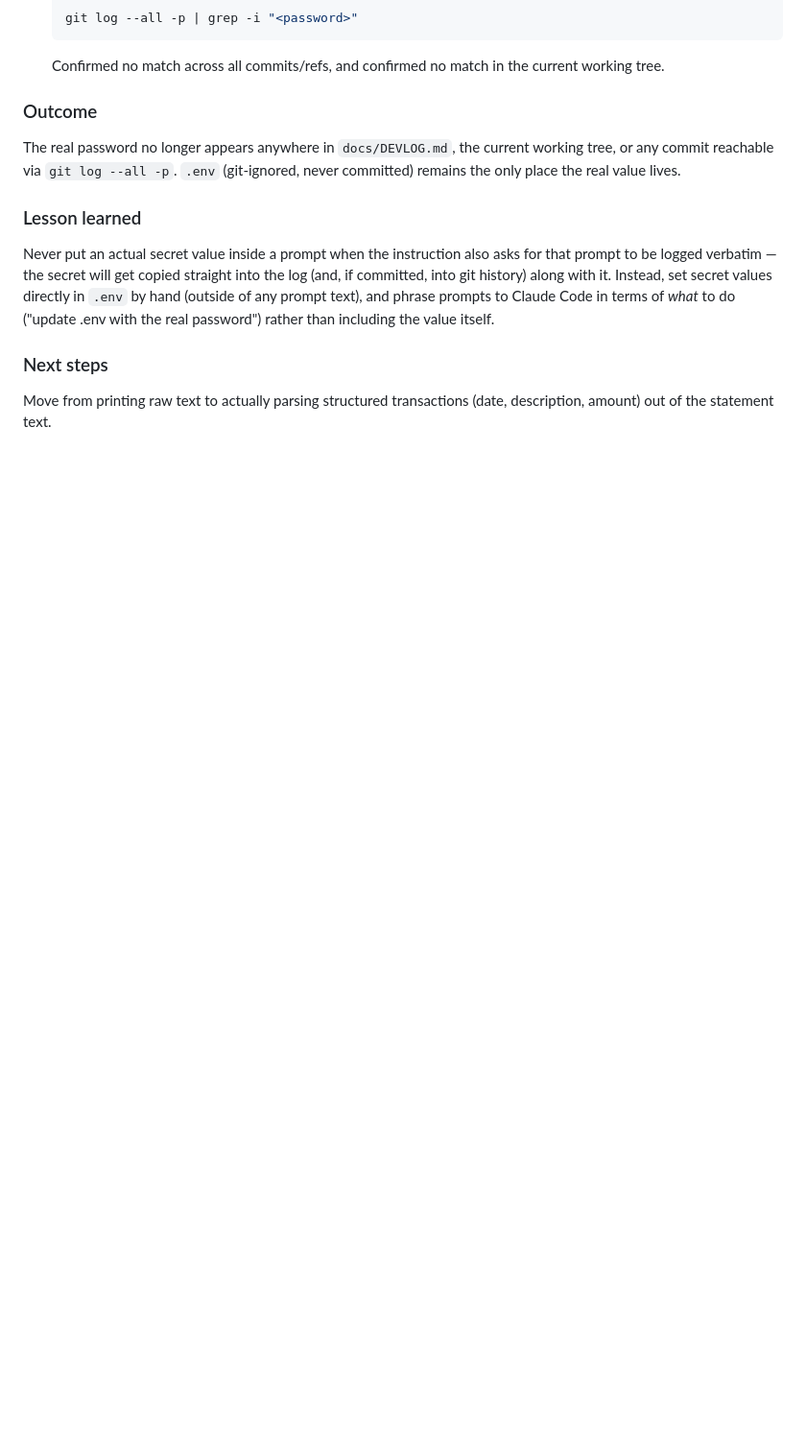
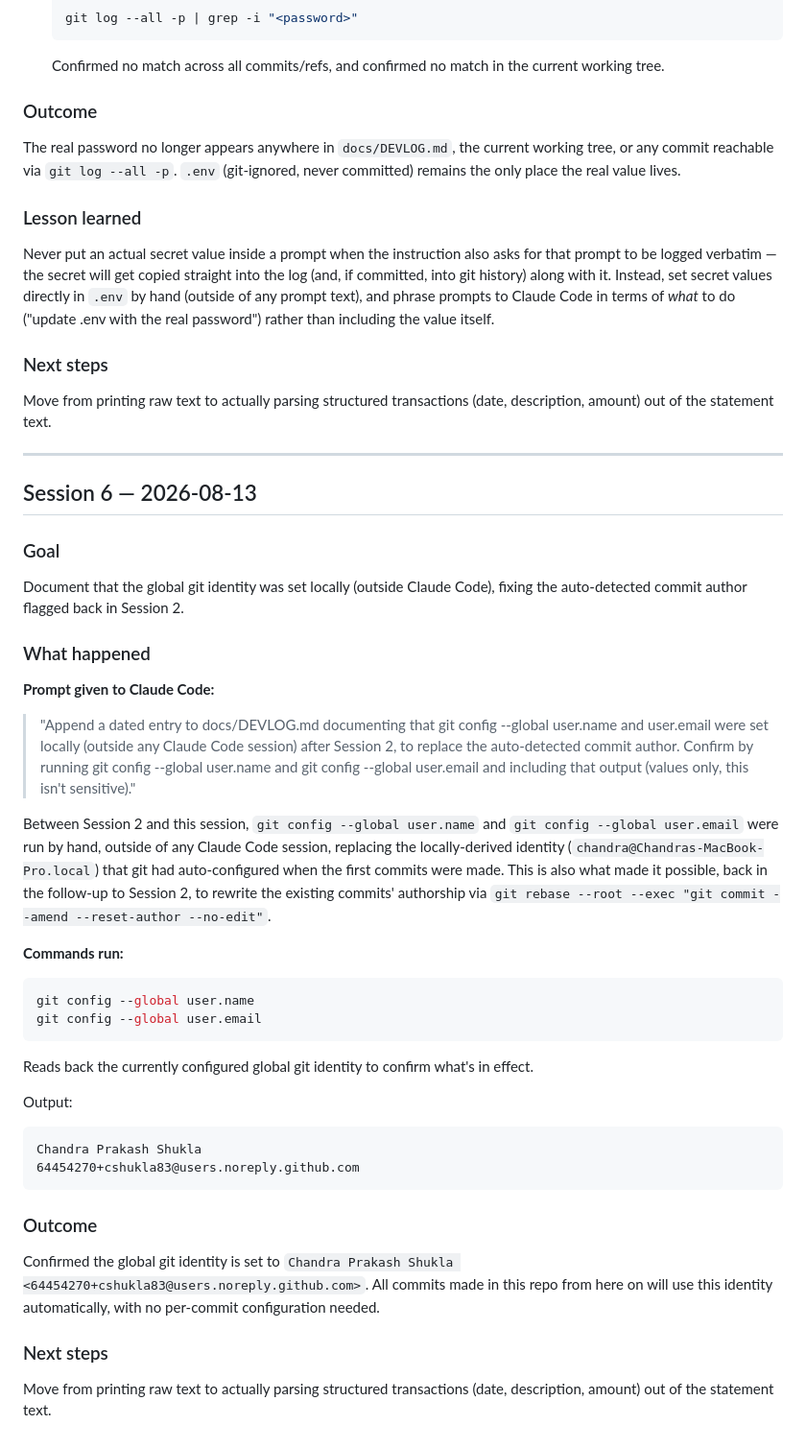
Before and after one commit to cshukla83/credit-card-tracker, a Markdown page: docs/DEVLOG.md, the part around the change. Shown at 96% size. GitHub-like rendering; blank space fills up the shorter version.

Commit message:
Document global git identity setup in DEVLOG (Session 6)
Records that user.name/user.email were set globally outside Claude
Code, replacing the auto-detected commit author, and confirms the
current values via git config --global.

````diff
--- a/docs/DEVLOG.md
+++ b/docs/DEVLOG.md
@@ -403,3 +403,51 @@ including the value itself.
 ### Next steps
 Move from printing raw text to actually parsing structured transactions (date,
 description, amount) out of the statement text.
+
+---
+
+## Session 6 — 2026-08-13
+
+### Goal
+Document that the global git identity was set locally (outside Claude Code), fixing
+the auto-detected commit author flagged back in Session 2.
+
+### What happened
+
+**Prompt given to Claude Code:**
+> "Append a dated entry to docs/DEVLOG.md documenting that git config --global
+> user.name and user.email were set locally (outside any Claude Code session) after
+> Session 2, to replace the auto-detected commit author. Confirm by running git
+> config --global user.name and git config --global user.email and including that
+> output (values only, this isn't sensitive)."
+
+Between Session 2 and this session, `git config --global user.name` and `git config
+--global user.email` were run by hand, outside of any Claude Code session, replacing
+the locally-derived identity (`chandra@Chandras-MacBook-Pro.local`) that git had
+auto-configured when the first commits were made. This is also what made it possible,
+back in the follow-up to Session 2, to rewrite the existing commits' authorship via
+`git rebase --root --exec "git commit --amend --reset-author --no-edit"`.
+
+**Commands run:**
+
+```bash
+git config --global user.name
+git config --global user.email
+```
+Reads back the currently configured global git identity to confirm what's in effect.
+
+Output:
+```
+Chandra Prakash Shukla
+64454270+cshukla83@users.noreply.github.com
+```
+
+### Outcome
+Confirmed the global git identity is set to `Chandra Prakash Shukla
+<64454270+cshukla83@users.noreply.github.com>`. All commits made in this repo from
+here on will use this identity automatically, with no per-commit configuration
+needed.
+
+### Next steps
+Move from printing raw text to actually parsing structured transactions (date,
+description, amount) out of the statement text.
````
